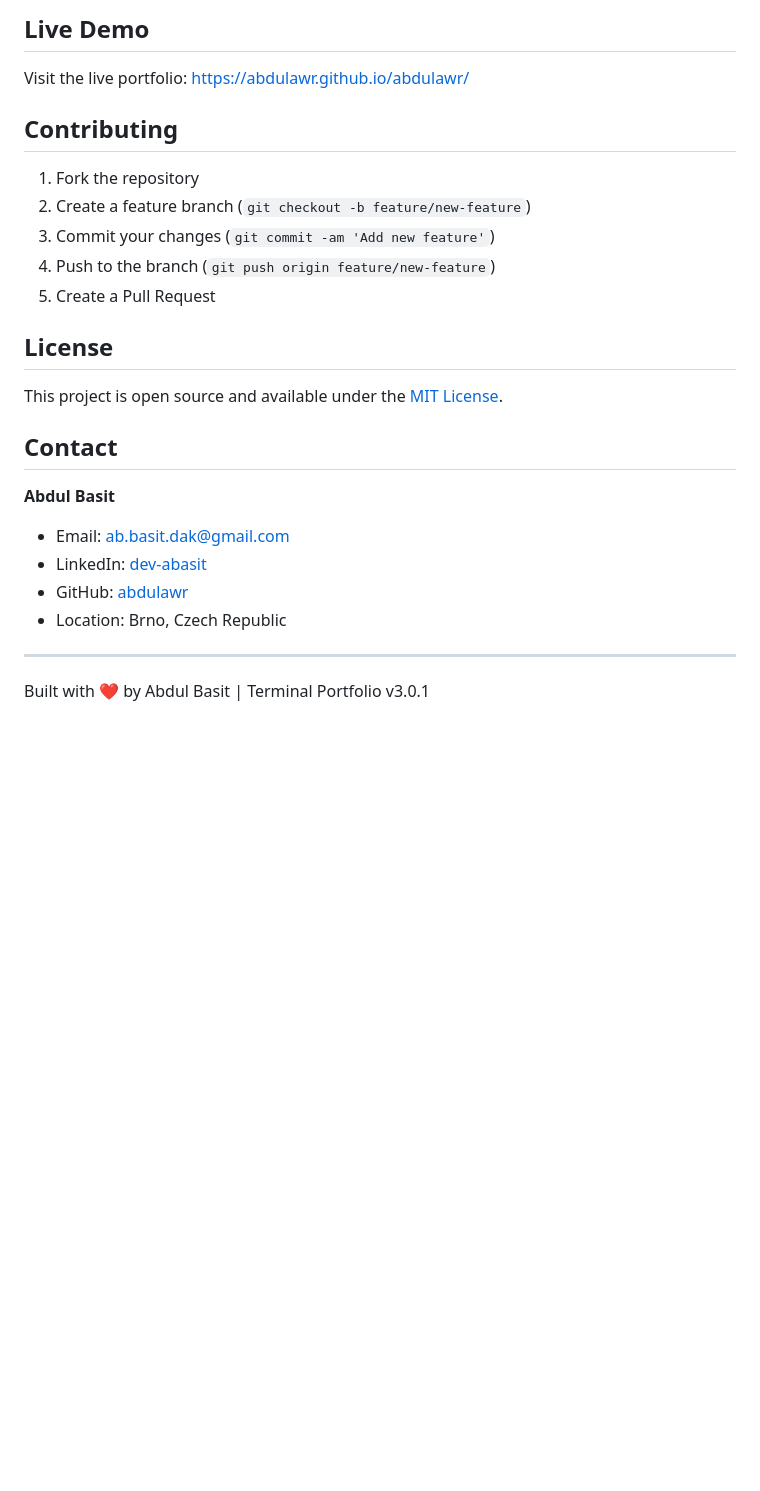
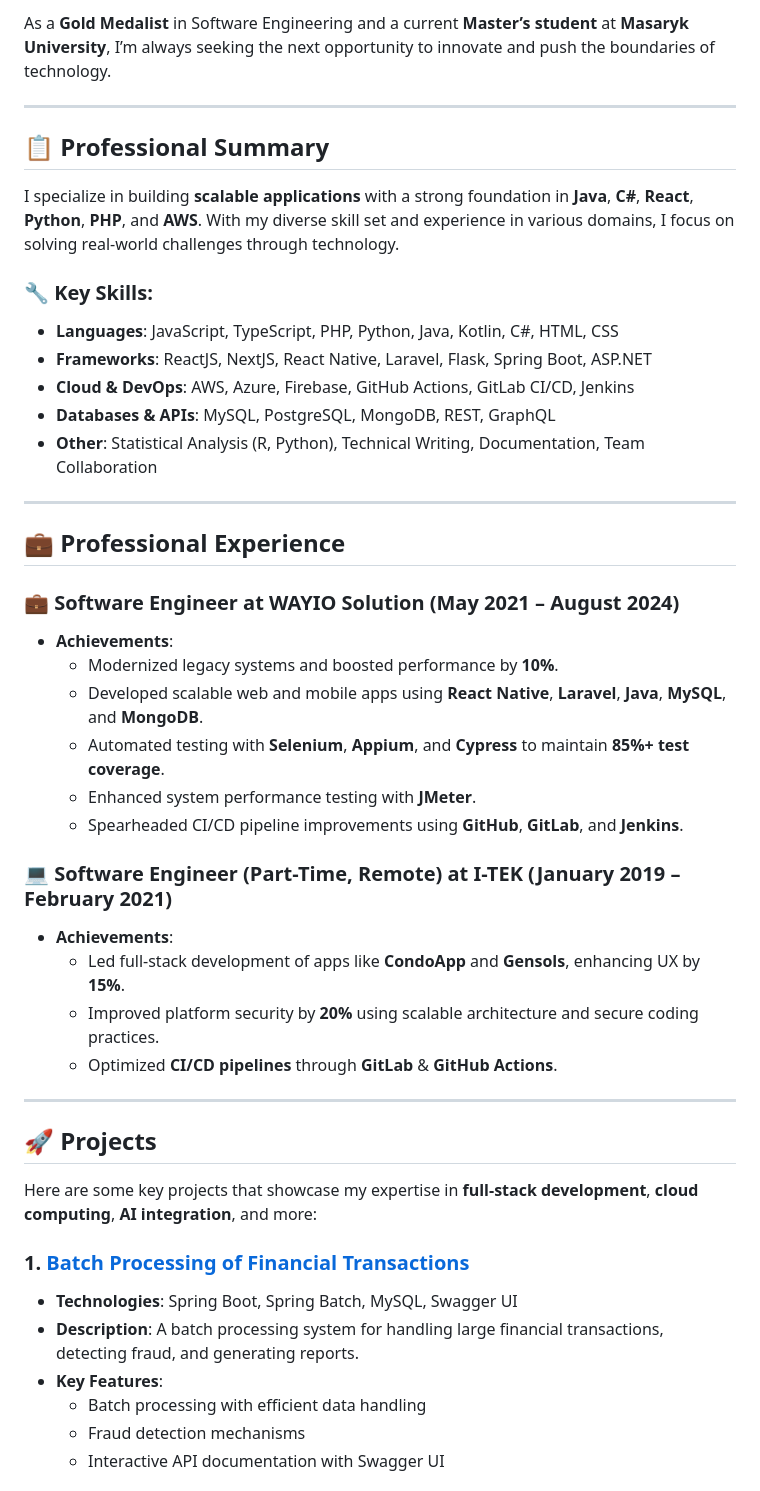
Before and after one commit to abdulawr/abdulawr, a Markdown page: README.md, the part around one of its changes. Rendered like a GitHub page; blank space fills up the shorter version.

```diff
--- a/README.md
+++ b/README.md
@@ -111,27 +5,47 @@ Modify CSS custom properties in `:root` to change:
-## Live Demo
-
-Visit the live portfolio: https://abdulawr.github.io/abdulawr/
-
-## Contributing
-
-1. Fork the repository
-2. Create a feature branch (`git checkout -b feature/new-feature`)
-3. Commit your changes (`git commit -am 'Add new feature'`)
-4. Push to the branch (`git push origin feature/new-feature`)
-5. Create a Pull Request
-
-## License
-
-This project is open source and available under the [MIT License](LICENSE).
-
-## Contact
-
-**Abdul Basit**
-- Email: ab.basit.dak@gmail.com
-- LinkedIn: [dev-abasit](https://www.linkedin.com/in/dev-abasit)
-- GitHub: [abdulawr](https://github.com/abdulawr)
-- Location: Brno, Czech Republic
+As a **Gold Medalist** in Software Engineering and a current **Master’s student** at **Masaryk University**, I’m always seeking the next opportunity to innovate and push the boundaries of technology.
 
 ---
 
-Built with ❤️ by Abdul Basit | Terminal Portfolio v3.0.1
+## 📋 Professional Summary
+
+I specialize in building **scalable applications** with a strong foundation in **Java**, **C#**, **React**, **Python**, **PHP**, and **AWS**. With my diverse skill set and experience in various domains, I focus on solving real-world challenges through technology.
+
+### 🔧 Key Skills:
+- **Languages**: JavaScript, TypeScript, PHP, Python, Java, Kotlin, C#, HTML, CSS
+- **Frameworks**: ReactJS, NextJS, React Native, Laravel, Flask, Spring Boot, ASP.NET
+- **Cloud & DevOps**: AWS, Azure, Firebase, GitHub Actions, GitLab CI/CD, Jenkins
+- **Databases & APIs**: MySQL, PostgreSQL, MongoDB, REST, GraphQL
+- **Other**: Statistical Analysis (R, Python), Technical Writing, Documentation, Team Collaboration
+
+---
+
+## 💼 Professional Experience
+
+### 💼 **Software Engineer** at **WAYIO Solution** (May 2021 – August 2024)
+- **Achievements**:
+  - Modernized legacy systems and boosted performance by **10%**.
+  - Developed scalable web and mobile apps using **React Native**, **Laravel**, **Java**, **MySQL**, and **MongoDB**.
+  - Automated testing with **Selenium**, **Appium**, and **Cypress** to maintain **85%+ test coverage**.
+  - Enhanced system performance testing with **JMeter**.
+  - Spearheaded CI/CD pipeline improvements using **GitHub**, **GitLab**, and **Jenkins**.
+
+### 💻 **Software Engineer (Part-Time, Remote)** at **I-TEK** (January 2019 – February 2021)
+- **Achievements**:
+  - Led full-stack development of apps like **CondoApp** and **Gensols**, enhancing UX by **15%**.
+  - Improved platform security by **20%** using scalable architecture and secure coding practices.
+  - Optimized **CI/CD pipelines** through **GitLab** & **GitHub Actions**.
+
+---
+
+## 🚀 Projects
+
+Here are some key projects that showcase my expertise in **full-stack development**, **cloud computing**, **AI integration**, and more:
+
+### 1. **[Batch Processing of Financial Transactions](https://github.com/abdulawr/Batch-Processing-of-Financial-Transactions)**
+   - **Technologies**: Spring Boot, Spring Batch, MySQL, Swagger UI
+   - **Description**: A batch processing system for handling large financial transactions, detecting fraud, and generating reports.
+   - **Key Features**:
+     - Batch processing with efficient data handling
+     - Fraud detection mechanisms
+     - Interactive API documentation with Swagger UI
+
```
Also changed, not shown: other parts of README.md (+74 -108 lines).
